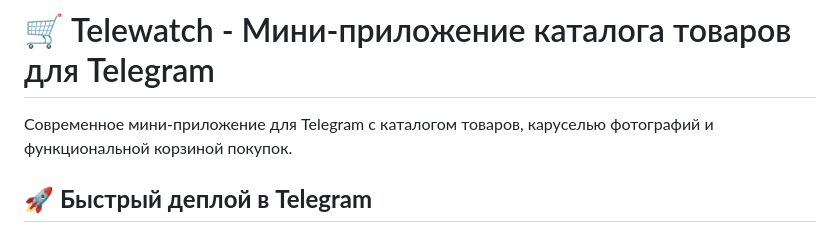
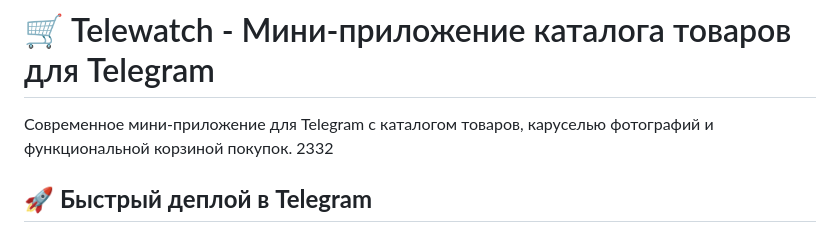
Before and after one commit to bytempire/telewatch, a Markdown page: README.md, the part around the change. Rendered like a GitHub page.

Commit message:
Update scroll

```diff
--- a/README.md
+++ b/README.md
@@ -1,6 +1,6 @@
 # 🛒 Telewatch - Мини-приложение каталога товаров для Telegram
 
-Современное мини-приложение для Telegram с каталогом товаров, каруселью фотографий и функциональной корзиной покупок.
+Современное мини-приложение для Telegram с каталогом товаров, каруселью фотографий и функциональной корзиной покупок. 2332
 
 ## 🚀 **Быстрый деплой в Telegram**
 
```
